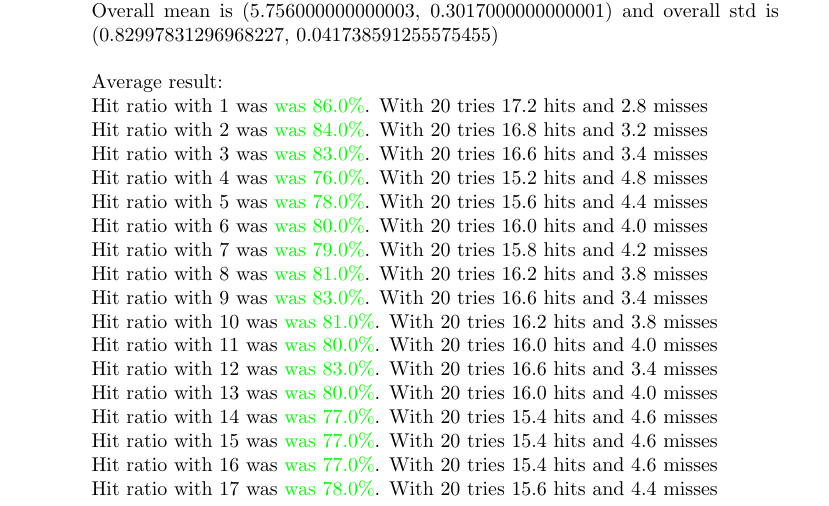
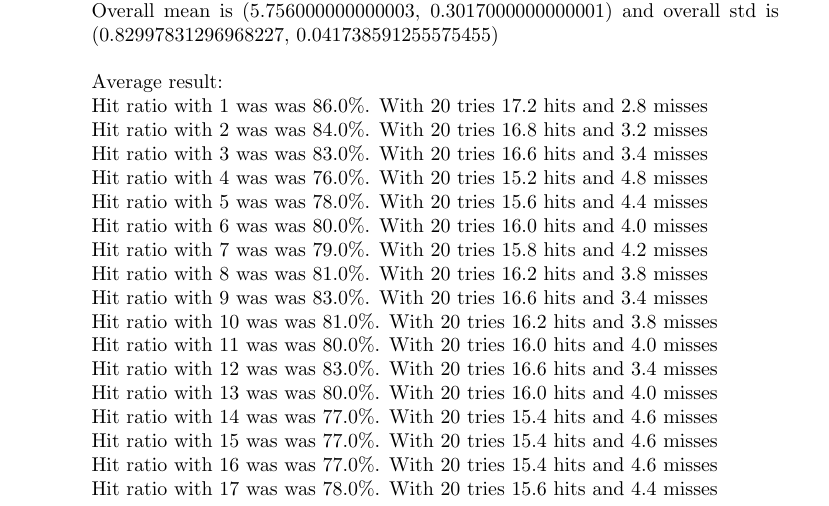
Before and after one commit to Xabier91/StatML, a LaTeX document (Assign1/opgave.tex): part of page 6 of 8, cut so that both start at the same text. Compiled offline with pdfLaTeX.

Commit message:
some small changes to the code

```diff
--- a/Assign1/opgave.tex
+++ b/Assign1/opgave.tex
@@ -217,21 +217,21 @@ Type 1 has a mean of (5.69642857143, 0.2675). An std of (0.441977813646, 0.02959
 Type 2 has a mean of (6.53421052632, 0.297105263158). An std of (0.614849710259, 0.0307714747211).\\
 Overall mean is (5.756000000000003, 0.3017000000000001) and overall std is (0.82997831296968227, 0.041738591255575455)\\\\
 Average result: \\
-Hit ratio with 1 was   {\color{green}was 86.0\%}. With 20 tries 17.2 hits and 2.8 misses\\
-Hit ratio with 2 was   {\color{green}was 84.0\%}. With 20 tries 16.8 hits and 3.2 misses\\
-Hit ratio with 3 was   {\color{green}was 83.0\%}. With 20 tries 16.6 hits and 3.4 misses\\
-Hit ratio with 4 was   {\color{green}was 76.0\%}. With 20 tries 15.2 hits and 4.8 misses\\
-Hit ratio with 5 was   {\color{green}was 78.0\%}. With 20 tries 15.6 hits and 4.4 misses\\
-Hit ratio with 6 was   {\color{green}was 80.0\%}. With 20 tries 16.0 hits and 4.0 misses\\
-Hit ratio with 7 was   {\color{green}was 79.0\%}. With 20 tries 15.8 hits and 4.2 misses\\
-Hit ratio with 8 was   {\color{green}was 81.0\%}. With 20 tries 16.2 hits and 3.8 misses\\
-Hit ratio with 9 was   {\color{green}was 83.0\%}. With 20 tries 16.6 hits and 3.4 misses\\
-Hit ratio with 10 was  {\color{green}was 81.0\%}. With 20 tries 16.2 hits and 3.8 misses\\
-Hit ratio with 11 was  {\color{green}was 80.0\%}. With 20 tries 16.0 hits and 4.0 misses\\
-Hit ratio with 12 was  {\color{green}was 83.0\%}. With 20 tries 16.6 hits and 3.4 misses\\
-Hit ratio with 13 was  {\color{green}was 80.0\%}. With 20 tries 16.0 hits and 4.0 misses\\
-Hit ratio with 14 was  {\color{green}was 77.0\%}. With 20 tries 15.4 hits and 4.6 misses\\
-Hit ratio with 15 was  {\color{green}was 77.0\%}. With 20 tries 15.4 hits and 4.6 misses\\
-Hit ratio with 16 was  {\color{green}was 77.0\%}. With 20 tries 15.4 hits and 4.6 misses\\
-Hit ratio with 17 was  {\color{green}was 78.0\%}. With 20 tries 15.6 hits and 4.4 misses\\
-Hit ratio with 18 was  {\color{green}was 78.0\%}. With 20 tries 15.6 hits and 4.4 misses\\
+Hit ratio with 1 was  was 86.0\%. With 20 tries 17.2 hits and 2.8 misses\\
+Hit ratio with 2 was  was 84.0\%. With 20 tries 16.8 hits and 3.2 misses\\
+Hit ratio with 3 was  was 83.0\%. With 20 tries 16.6 hits and 3.4 misses\\
+Hit ratio with 4 was  was 76.0\%. With 20 tries 15.2 hits and 4.8 misses\\
+Hit ratio with 5 was  was 78.0\%. With 20 tries 15.6 hits and 4.4 misses\\
+Hit ratio with 6 was  was 80.0\%. With 20 tries 16.0 hits and 4.0 misses\\
+Hit ratio with 7 was  was 79.0\%. With 20 tries 15.8 hits and 4.2 misses\\
+Hit ratio with 8 was  was 81.0\%. With 20 tries 16.2 hits and 3.8 misses\\
+Hit ratio with 9 was  was 83.0\%. With 20 tries 16.6 hits and 3.4 misses\\
+Hit ratio with 10 was was 81.0\%. With 20 tries 16.2 hits and 3.8 misses\\
+Hit ratio with 11 was was 80.0\%. With 20 tries 16.0 hits and 4.0 misses\\
+Hit ratio with 12 was was 83.0\%. With 20 tries 16.6 hits and 3.4 misses\\
+Hit ratio with 13 was was 80.0\%. With 20 tries 16.0 hits and 4.0 misses\\
+Hit ratio with 14 was was 77.0\%. With 20 tries 15.4 hits and 4.6 misses\\
+Hit ratio with 15 was was 77.0\%. With 20 tries 15.4 hits and 4.6 misses\\
+Hit ratio with 16 was was 77.0\%. With 20 tries 15.4 hits and 4.6 misses\\
+Hit ratio with 17 was was 78.0\%. With 20 tries 15.6 hits and 4.4 misses\\
+Hit ratio with 18 was was 78.0\%. With 20 tries 15.6 hits and 4.4 misses\\
```
Also changed, not shown: Assign1/opgave.tex (14 more changed lines), 1 other file.
